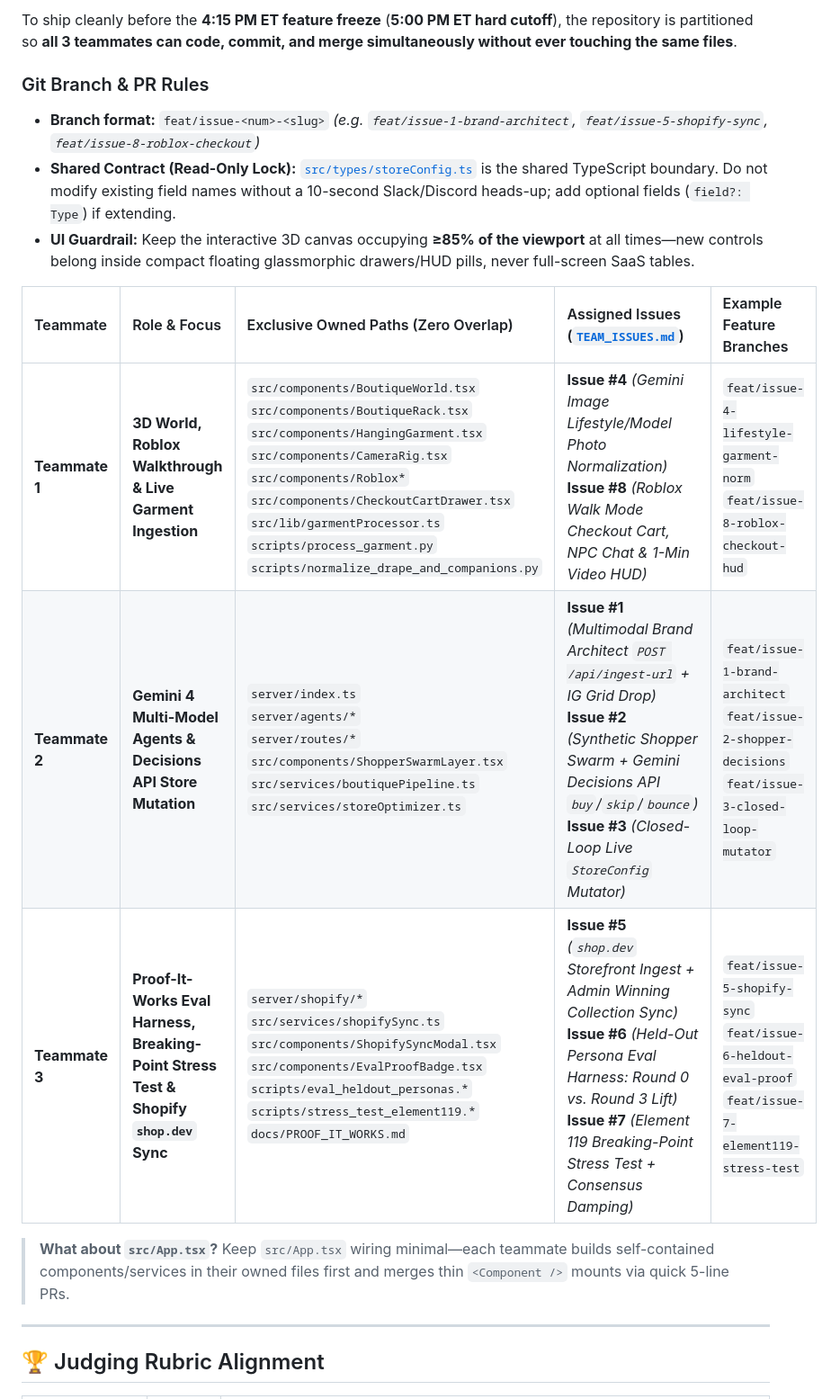
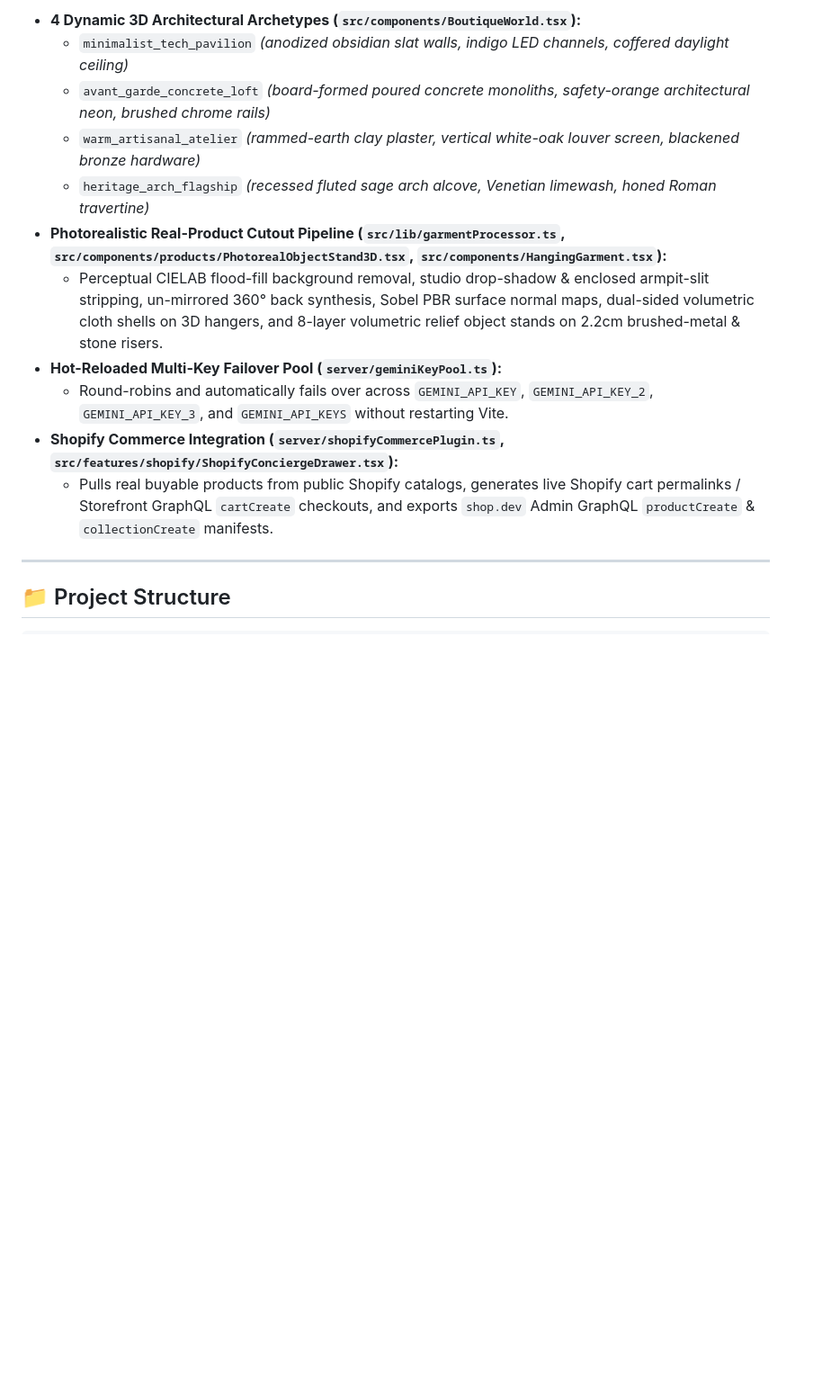
Before and after one commit to Spadeyache/gemini4_hackathon_2026_11_21, a Markdown page: README.md, the part around one of its changes. Shown at 90% size. Rendered like a GitHub page; blank space fills up the shorter version.

```diff
--- a/README.md
+++ b/README.md
@@ -97,20 +63,17 @@ flowchart TD
 
-To ship cleanly before the **4:15 PM ET feature freeze** (**5:00 PM ET hard cutoff**), the repository is partitioned so **all 3 teammates can code, commit, and merge simultaneously without ever touching the same files**.
-
-### Git Branch & PR Rules
-- **Branch format:** `feat/issue-<num>-<slug>` *(e.g. `feat/issue-1-brand-architect`, `feat/issue-5-shopify-sync`, `feat/issue-8-roblox-checkout`)*
-- **Shared Contract (Read-Only Lock):** [`src/types/storeConfig.ts`](src/types/storeConfig.ts) is the shared TypeScript boundary. Do not modify existing field names without a 10-second Slack/Discord heads-up; add optional fields (`field?: Type`) if extending.
-- **UI Guardrail:** Keep the interactive 3D canvas occupying **≥85% of the viewport** at all times—new controls belong inside compact floating glassmorphic drawers/HUD pills, never full-screen SaaS tables.
-
-| Teammate | Role & Focus | Exclusive Owned Paths (Zero Overlap) | Assigned Issues ([`TEAM_ISSUES.md`](TEAM_ISSUES.md)) | Example Feature Branches |
-| :--- | :--- | :--- | :--- | :--- |
-| **Teammate 1** | **3D World, Roblox Walkthrough & Live Garment Ingestion** | `src/components/BoutiqueWorld.tsx`<br>`src/components/BoutiqueRack.tsx`<br>`src/components/HangingGarment.tsx`<br>`src/components/CameraRig.tsx`<br>`src/components/Roblox*`<br>`src/components/CheckoutCartDrawer.tsx`<br>`src/lib/garmentProcessor.ts`<br>`scripts/process_garment.py`<br>`scripts/normalize_drape_and_companions.py` | **Issue #4** *(Gemini Image Lifestyle/Model Photo Normalization)*<br>**Issue #8** *(Roblox Walk Mode Checkout Cart, NPC Chat & 1-Min Video HUD)* | `feat/issue-4-lifestyle-garment-norm`<br>`feat/issue-8-roblox-checkout-hud` |
-| **Teammate 2** | **Gemini 4 Multi-Model Agents & Decisions API Store Mutation** | `server/index.ts`<br>`server/agents/*`<br>`server/routes/*`<br>`src/components/ShopperSwarmLayer.tsx`<br>`src/services/boutiquePipeline.ts`<br>`src/services/storeOptimizer.ts` | **Issue #1** *(Multimodal Brand Architect `POST /api/ingest-url` + IG Grid Drop)*<br>**Issue #2** *(Synthetic Shopper Swarm + Gemini Decisions API `buy`/`skip`/`bounce`)*<br>**Issue #3** *(Closed-Loop Live `StoreConfig` Mutator)* | `feat/issue-1-brand-architect`<br>`feat/issue-2-shopper-decisions`<br>`feat/issue-3-closed-loop-mutator` |
-| **Teammate 3** | **Proof-It-Works Eval Harness, Breaking-Point Stress Test & Shopify `shop.dev` Sync** | `server/shopify/*`<br>`src/services/shopifySync.ts`<br>`src/components/ShopifySyncModal.tsx`<br>`src/components/EvalProofBadge.tsx`<br>`scripts/eval_heldout_personas.*`<br>`scripts/stress_test_element119.*`<br>`docs/PROOF_IT_WORKS.md` | **Issue #5** *(`shop.dev` Storefront Ingest + Admin Winning Collection Sync)*<br>**Issue #6** *(Held-Out Persona Eval Harness: Round 0 vs. Round 3 Lift)*<br>**Issue #7** *(Element 119 Breaking-Point Stress Test + Consensus Damping)* | `feat/issue-5-shopify-sync`<br>`feat/issue-6-heldout-eval-proof`<br>`feat/issue-7-element119-stress-test` |
-
-> **What about `src/App.tsx`?** Keep `src/App.tsx` wiring minimal—each teammate builds self-contained components/services in their owned files first and merges thin `<Component />` mounts via quick 5-line PRs.
+- **4 Dynamic 3D Architectural Archetypes (`src/components/BoutiqueWorld.tsx`):**
+  - `minimalist_tech_pavilion` *(anodized obsidian slat walls, indigo LED channels, coffered daylight ceiling)*
+  - `avant_garde_concrete_loft` *(board-formed poured concrete monoliths, safety-orange architectural neon, brushed chrome rails)*
+  - `warm_artisanal_atelier` *(rammed-earth clay plaster, vertical white-oak louver screen, blackened bronze hardware)*
+  - `heritage_arch_flagship` *(recessed fluted sage arch alcove, Venetian limewash, honed Roman travertine)*
+- **Photorealistic Real-Product Cutout Pipeline (`src/lib/garmentProcessor.ts`, `src/components/products/PhotorealObjectStand3D.tsx`, `src/components/HangingGarment.tsx`):**
+  - Perceptual CIELAB flood-fill background removal, studio drop-shadow & enclosed armpit-slit stripping, un-mirrored 360° back synthesis, Sobel PBR surface normal maps, dual-sided volumetric cloth shells on 3D hangers, and 8-layer volumetric relief object stands on 2.2cm brushed-metal & stone risers.
+- **Hot-Reloaded Multi-Key Failover Pool (`server/geminiKeyPool.ts`):**
+  - Round-robins and automatically fails over across `GEMINI_API_KEY`, `GEMINI_API_KEY_2`, `GEMINI_API_KEY_3`, and `GEMINI_API_KEYS` without restarting Vite.
+- **Shopify Commerce Integration (`server/shopifyCommercePlugin.ts`, `src/features/shopify/ShopifyConciergeDrawer.tsx`):**
+  - Pulls real buyable products from public Shopify catalogs, generates live Shopify cart permalinks / Storefront GraphQL `cartCreate` checkouts, and exports `shop.dev` Admin GraphQL `productCreate` & `collectionCreate` manifests.
 
 ---
 
-## 🏆 Judging Rubric Alignment
+## 📁 Project Structure
 
```
Also changed, not shown: other parts of README.md (+59 -93 lines), docs/screenshots/atelier-real-objects.png (added), docs/screenshots/concrete-loft-products.png (added), docs/screenshots/linear-tech-pavilion.png (added), docs/screenshots/studio-render-modal.png (added).
